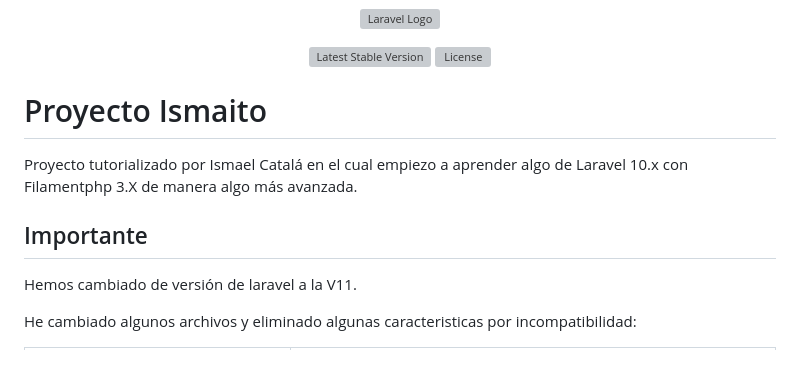
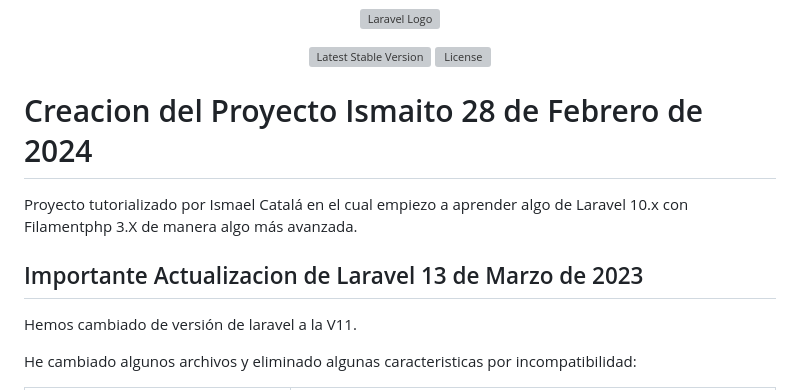
Before and after one commit to proyectopy/ismaito, a Markdown page: README.md, the part around the change. GitHub-like rendering; blank space fills up the shorter version; grey boxes are pictures that could not be loaded.

Commit message:
docs: :memo: Actualizado README añadidas fechas

```diff
--- a/README.md
+++ b/README.md
@@ -67,11 +67,11 @@ The Laravel framework is open-sourced software licensed under the [MIT license](
 
 <p align="center"><a href="https://laravel.com" target="_blank"><img src="https://raw.githubusercontent.com/laravel/art/master/logo-lockup/5%20SVG/2%20CMYK/1%20Full%20Color/laravel-logolockup-cmyk-red.svg" width="400" alt="Laravel Logo"></a></p>  -->
 
-# Proyecto Ismaito
+# Creacion del Proyecto Ismaito 28 de Febrero de 2024
 
 Proyecto tutorializado por Ismael Catalá en el cual empiezo a aprender algo de Laravel 10.x  con Filamentphp 3.X de manera algo más avanzada.
 
-## Importante
+## Importante Actualizacion de Laravel 13 de Marzo de 2023
 
 Hemos cambiado de versión de laravel a la V11.
 
```
